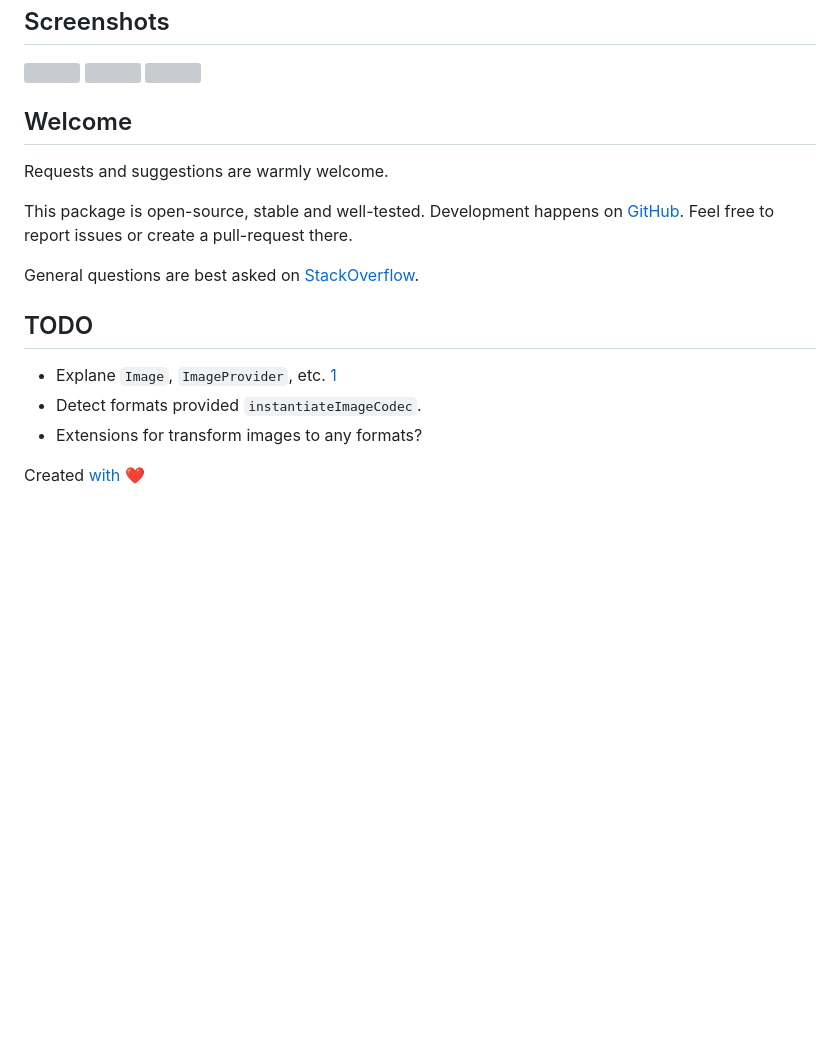
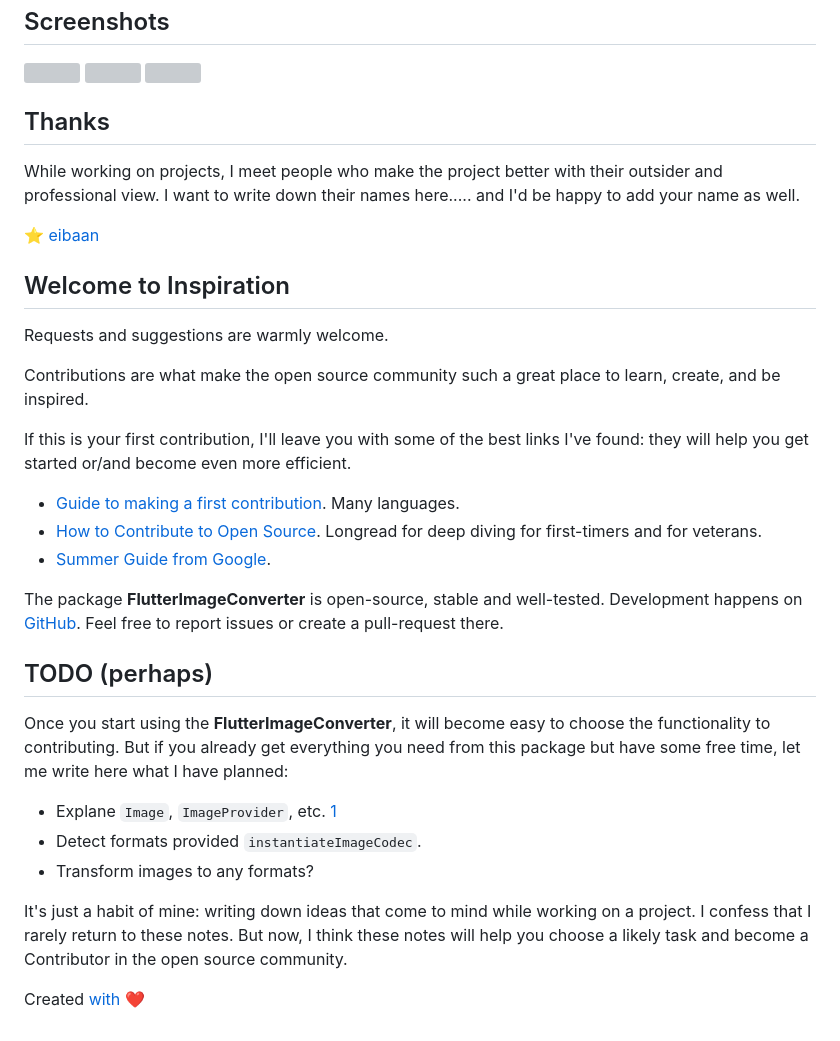
Before and after one commit to signmotion/flutter_image_converter, a Markdown page: README.md, the part around the change. Drawn GitHub-style; blank space fills up the shorter version; grey boxes are pictures that could not be loaded.

Commit message:
Enhanced README.

```diff
--- a/README.md
+++ b/README.md
@@ -93,21 +93,36 @@ import 'package:image/image.dart' as image;
 [<img src="https://raw.githubusercontent.com/signmotion/flutter_image_converter/master/images/screenshots/2.webp" width="600"/>](https://raw.githubusercontent.com/signmotion/flutter_image_converter/master/images/screenshots/2.webp)
 [<img src="https://raw.githubusercontent.com/signmotion/flutter_image_converter/master/images/screenshots/3.webp" width="600"/>](https://raw.githubusercontent.com/signmotion/flutter_image_converter/master/images/screenshots/3.webp)
 
-## Welcome
+## Thanks
+
+While working on projects, I meet people who make the project better with their outsider and professional view. I want to write down their names here..... and I'd be happy to add your name as well.
+
+⭐ [eibaan](https://reddit.com/user/eibaan)
+
+## Welcome to Inspiration
 
 Requests and suggestions are warmly welcome.
 
-This package is open-source, stable and well-tested. Development happens on
+Contributions are what make the open source community such a great place to learn, create, and be inspired.
+
+If this is your first contribution, I'll leave you with some of the best links I've found: they will help you get started or/and become even more efficient.
+
+- [Guide to making a first contribution](https://github.com/firstcontributions/first-contributions). Many languages.
+- [How to Contribute to Open Source](https://opensource.guide/how-to-contribute). Longread for deep diving for first-timers and for veterans.
+- [Summer Guide from Google](https://youtu.be/qGTQ7dEZXZc).
+
+The package **FlutterImageConverter** is open-source, stable and well-tested. Development happens on
 [GitHub](https://github.com/signmotion/flutter_image_converter). Feel free to report issues
 or create a pull-request there.
 
-General questions are best asked on
-[StackOverflow](https://stackoverflow.com/questions/tagged/flutter_image_converter).
+## TODO (perhaps)
 
-## TODO
+Once you start using the **FlutterImageConverter**, it will become easy to choose the functionality to contributing. But if you already get everything you need from this package but have some free time, let me write here what I have planned:
 
 - Explane `Image`, `ImageProvider`, etc. [1](https://stackoverflow.com/a/56431615/963948)
 - Detect formats provided `instantiateImageCodec`.
-- Extensions for transform images to any formats?
+- Transform images to any formats?
+
+It's just a habit of mine: writing down ideas that come to mind while working on a project. I confess that I rarely return to these notes. But now, I think these notes will help you choose a likely task and become a Contributor in the open source community.
 
 Created [with ❤️](https://syrokomskyi.com)
```
